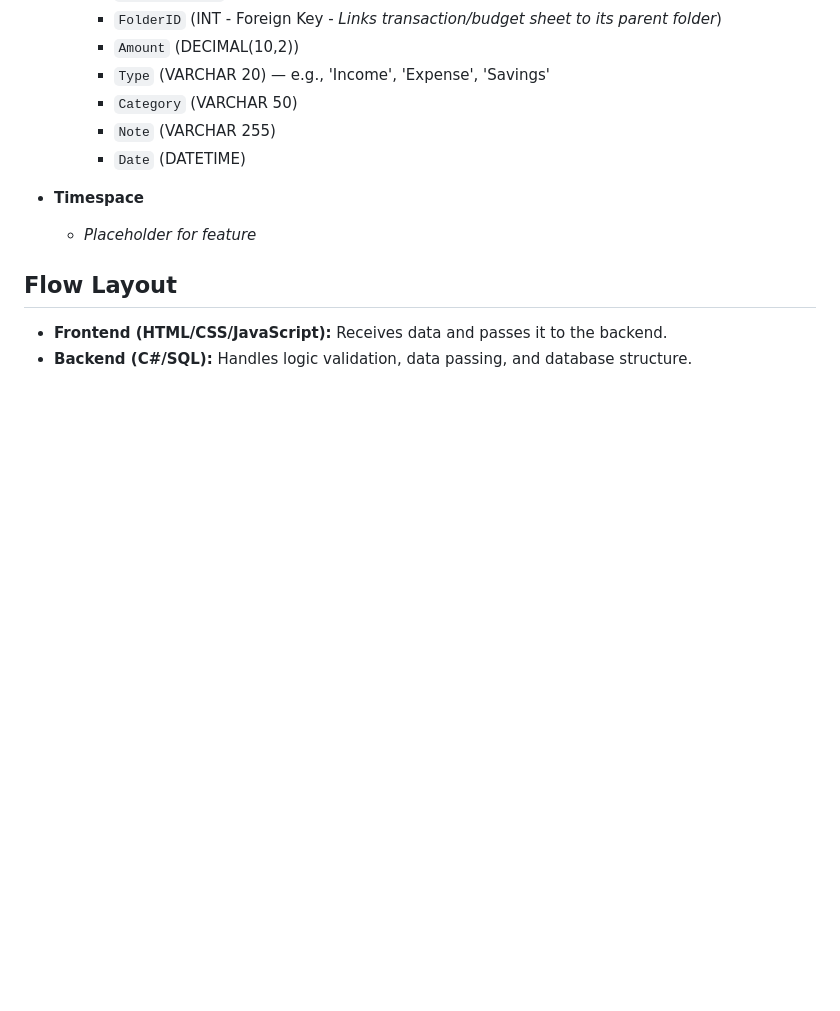
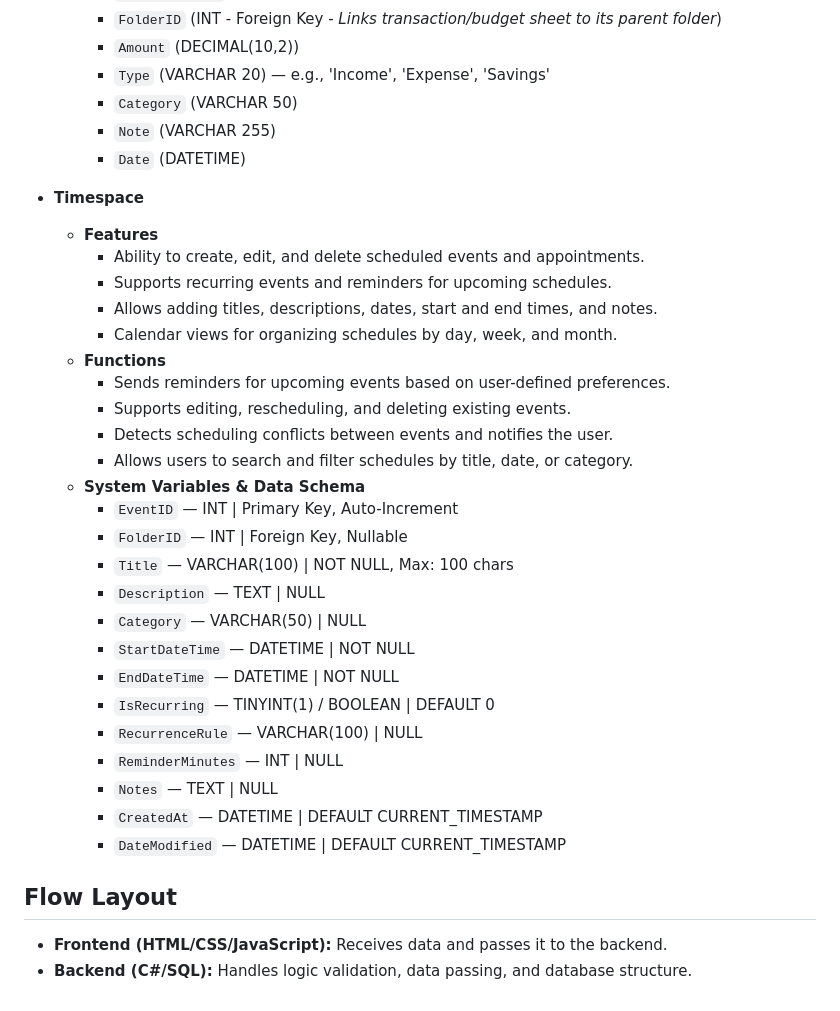
Before and after one commit to CalvinStudentAcc/Orby, a Markdown page: notes/OrbySystem.md, the part around the change. GitHub-like rendering; blank space fills up the shorter version.

```diff
--- a/notes/OrbySystem.md
+++ b/notes/OrbySystem.md
@@ -128,7 +128,30 @@ Organized containers where users can group and manage their workspace tools.
     * `Date` (DATETIME)
 
 * **Timespace**
-  * *Placeholder for feature*
+  * **Features**
+    * Ability to create, edit, and delete scheduled events and appointments.
+    * Supports recurring events and reminders for upcoming schedules.
+    * Allows adding titles, descriptions, dates, start and end times, and notes.
+    * Calendar views for organizing schedules by day, week, and month.
+  * **Functions**
+    * Sends reminders for upcoming events based on user-defined preferences.
+    * Supports editing, rescheduling, and deleting existing events.
+    * Detects scheduling conflicts between events and notifies the user.
+    * Allows users to search and filter schedules by title, date, or category.
+  * **System Variables & Data Schema**
+    * `EventID` — INT | Primary Key, Auto-Increment
+    * `FolderID` — INT | Foreign Key, Nullable
+    * `Title` — VARCHAR(100) | NOT NULL, Max: 100 chars
+    * `Description` — TEXT | NULL
+    * `Category` — VARCHAR(50) | NULL
+    * `StartDateTime` — DATETIME | NOT NULL
+    * `EndDateTime` — DATETIME | NOT NULL
+    * `IsRecurring` — TINYINT(1) / BOOLEAN | DEFAULT 0
+    * `RecurrenceRule` — VARCHAR(100) | NULL
+    * `ReminderMinutes` — INT | NULL
+    * `Notes` — TEXT | NULL
+    * `CreatedAt` — DATETIME | DEFAULT CURRENT_TIMESTAMP
+    * `DateModified` — DATETIME | DEFAULT CURRENT_TIMESTAMP
 
 ## Flow Layout
 * **Frontend (HTML/CSS/JavaScript):** Receives data and passes it to the backend.
```
